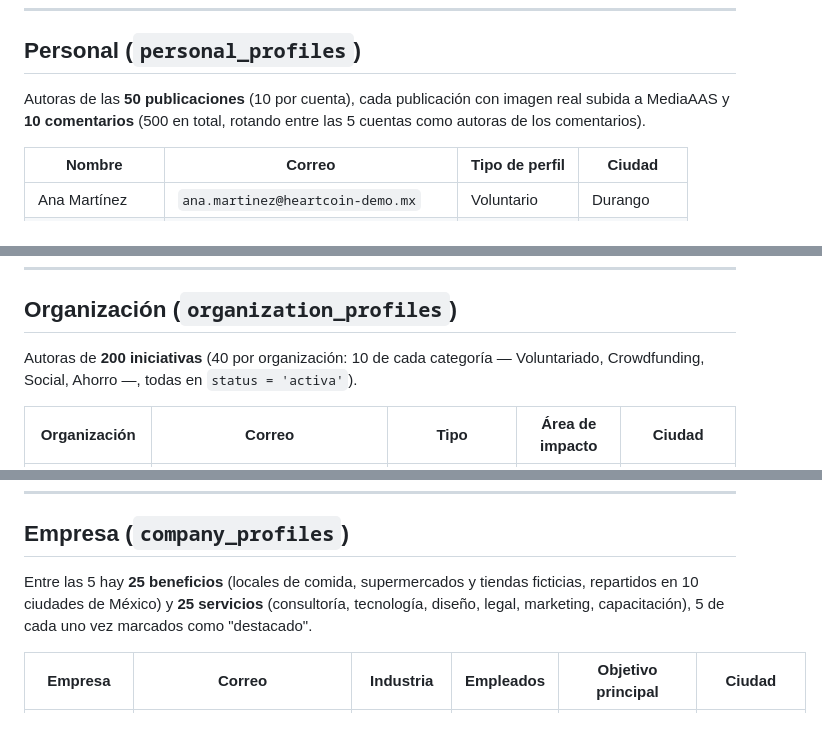
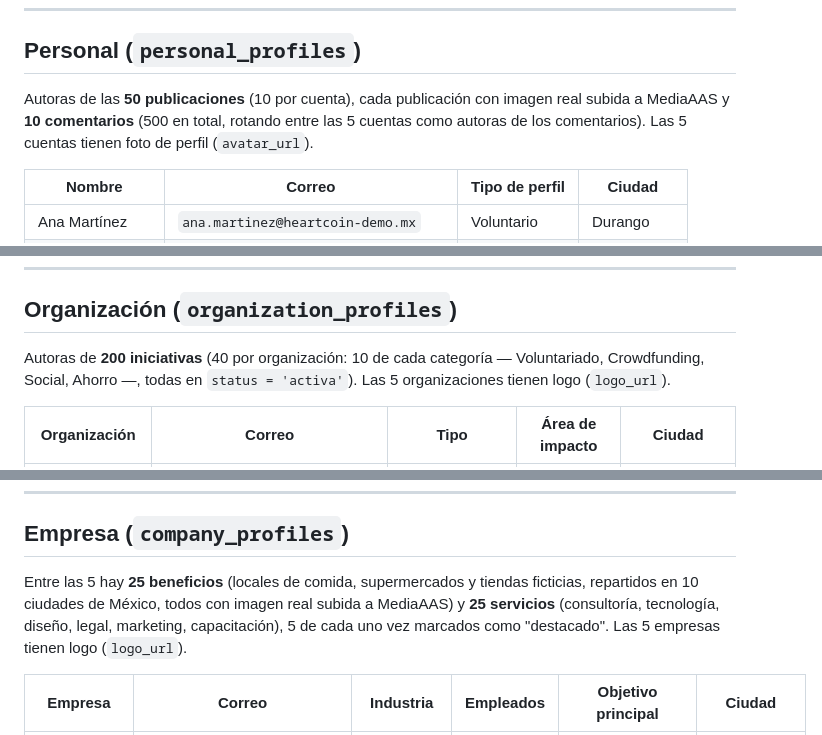
Before and after one commit to Erik-rios-lara/HEARTCOIN, a Markdown page: CUENTAS_DEMO.md, 3 parts joined by grey strips. Rendered like a GitHub page.

Commit message:
actualización de cuentas

```diff
--- a/CUENTAS_DEMO.md
+++ b/CUENTAS_DEMO.md
@@ -12,7 +12,7 @@ Todas las cuentas fueron creadas directo por la Admin API de Supabase (no a trav
 
 ## Personal (`personal_profiles`)
 
-Autoras de las **50 publicaciones** (10 por cuenta), cada publicación con imagen real subida a MediaAAS y **10 comentarios** (500 en total, rotando entre las 5 cuentas como autoras de los comentarios).
+Autoras de las **50 publicaciones** (10 por cuenta), cada publicación con imagen real subida a MediaAAS y **10 comentarios** (500 en total, rotando entre las 5 cuentas como autoras de los comentarios). Las 5 cuentas tienen foto de perfil (`avatar_url`).
 
 | Nombre | Correo | Tipo de perfil | Ciudad |
 |---|---|---|---|
@@ -26,7 +26,7 @@ Autoras de las **50 publicaciones** (10 por cuenta), cada publicación con image
 
 ## Organización (`organization_profiles`)
 
-Autoras de **200 iniciativas** (40 por organización: 10 de cada categoría — Voluntariado, Crowdfunding, Social, Ahorro —, todas en `status = 'activa'`).
+Autoras de **200 iniciativas** (40 por organización: 10 de cada categoría — Voluntariado, Crowdfunding, Social, Ahorro —, todas en `status = 'activa'`). Las 5 organizaciones tienen logo (`logo_url`).
 
 | Organización | Correo | Tipo | Área de impacto | Ciudad |
 |---|---|---|---|---|
@@ -40,7 +40,7 @@ Autoras de **200 iniciativas** (40 por organización: 10 de cada categoría —
 
 ## Empresa (`company_profiles`)
 
-Entre las 5 hay **25 beneficios** (locales de comida, supermercados y tiendas ficticias, repartidos en 10 ciudades de México) y **25 servicios** (consultoría, tecnología, diseño, legal, marketing, capacitación), 5 de cada uno vez marcados como "destacado".
+Entre las 5 hay **25 beneficios** (locales de comida, supermercados y tiendas ficticias, repartidos en 10 ciudades de México, todos con imagen real subida a MediaAAS) y **25 servicios** (consultoría, tecnología, diseño, legal, marketing, capacitación), 5 de cada uno vez marcados como "destacado". Las 5 empresas tienen logo (`logo_url`).
 
 | Empresa | Correo | Industria | Empleados | Objetivo principal | Ciudad |
 |---|---|---|---|---|---|
```
Also changed, not shown: other parts of CUENTAS_DEMO.md (+1 -1 lines).
